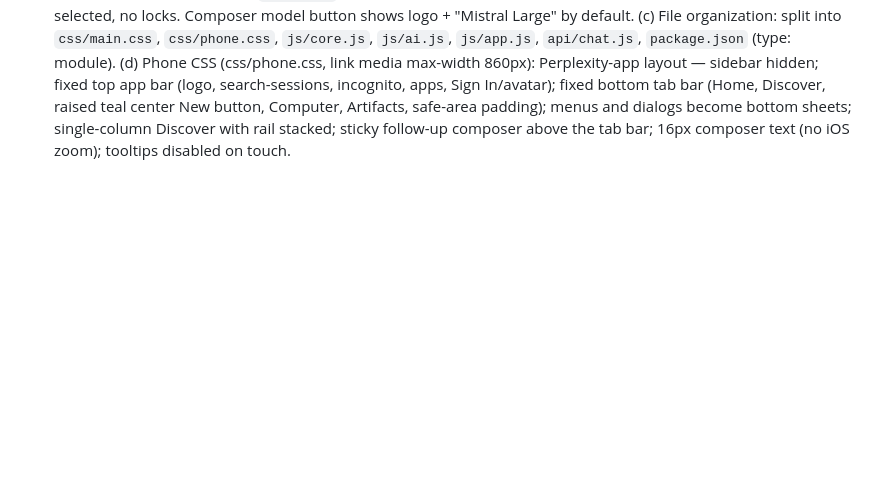
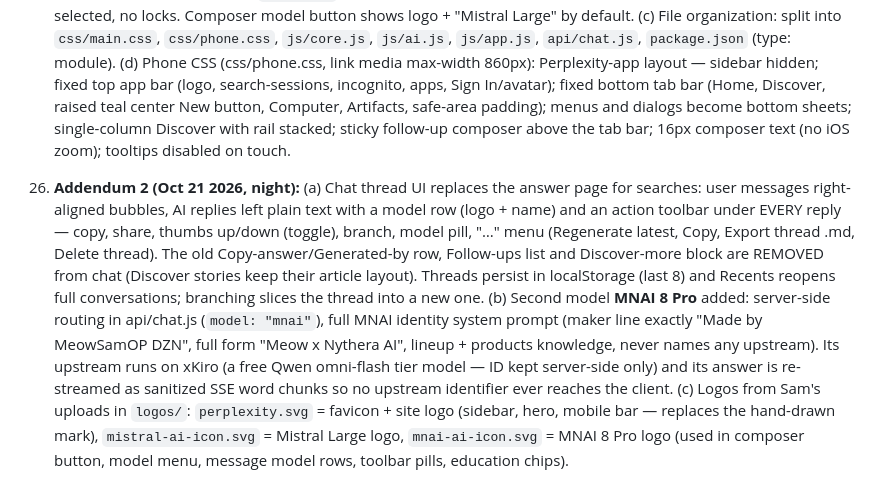
Before and after one commit to MeowSamOPDZN/Perplexity-AI-Replica, a Markdown page: SPEC.md, the part around the change. Rendered like a GitHub page; blank space fills up the shorter version.

Commit message:
SPEC addendum 2 — chat threads, MNAI 8 Pro, logos

```diff
--- a/SPEC.md
+++ b/SPEC.md
@@ -91,3 +91,5 @@
 24. **Explicit negatives:** NO footer anywhere. NO top-right Sign In/Sign Up buttons. NO settings gear, language selector, theme toggle or Help menu (absent on the real logged-out site). NO separate file-attachment cards. NO React/framework. NO invented nav items beyond the audited set (New, Computer, Automations, Artifacts, Customize, Projects, Recents, View plans, Sign In). NO lorem ipsum — all copy is either the audited UI strings or original summaries written for this replica. Scripts never before the markup they touch.
 
 25. **Addendum (Oct 21 2026, later):** (a) Real AI: `api/chat.js` Vercel serverless proxy → xKiro chat completions, model fixed server-side to `mistralai/mistral-large-4-0`, Chrome UA header (xKiro 403s non-browser UAs), key ONLY in `XKIRO_API_KEY` env var (sensitive). Client streams SSE and renders markdown (js/ai.js); follow-ups send full history. (b) Model switcher: ALL previous models removed; single entry "Mistral Large" with the real Mistral pixel logo (inline SVG symbol `i-mistral`, brand colors #000/#F7D046/#FF8205/#FA520F/#E10500), always selected, no locks. Composer model button shows logo + "Mistral Large" by default. (c) File organization: split into `css/main.css`, `css/phone.css`, `js/core.js`, `js/ai.js`, `js/app.js`, `api/chat.js`, `package.json` (type: module). (d) Phone CSS (css/phone.css, link media max-width 860px): Perplexity-app layout — sidebar hidden; fixed top app bar (logo, search-sessions, incognito, apps, Sign In/avatar); fixed bottom tab bar (Home, Discover, raised teal center New button, Computer, Artifacts, safe-area padding); menus and dialogs become bottom sheets; single-column Discover with rail stacked; sticky follow-up composer above the tab bar; 16px composer text (no iOS zoom); tooltips disabled on touch.
+
+26. **Addendum 2 (Oct 21 2026, night):** (a) Chat thread UI replaces the answer page for searches: user messages right-aligned bubbles, AI replies left plain text with a model row (logo + name) and an action toolbar under EVERY reply — copy, share, thumbs up/down (toggle), branch, model pill, "…" menu (Regenerate latest, Copy, Export thread .md, Delete thread). The old Copy-answer/Generated-by row, Follow-ups list and Discover-more block are REMOVED from chat (Discover stories keep their article layout). Threads persist in localStorage (last 8) and Recents reopens full conversations; branching slices the thread into a new one. (b) Second model **MNAI 8 Pro** added: server-side routing in api/chat.js (`model: "mnai"`), full MNAI identity system prompt (maker line exactly "Made by MeowSamOP DZN", full form "Meow x Nythera AI", lineup + products knowledge, never names any upstream). Its upstream runs on xKiro (a free Qwen omni-flash tier model — ID kept server-side only) and its answer is re-streamed as sanitized SSE word chunks so no upstream identifier ever reaches the client. (c) Logos from Sam's uploads in `logos/`: `perplexity.svg` = favicon + site logo (sidebar, hero, mobile bar — replaces the hand-drawn mark), `mistral-ai-icon.svg` = Mistral Large logo, `mnai-ai-icon.svg` = MNAI 8 Pro logo (used in composer button, model menu, message model rows, toolbar pills, education chips).
```
